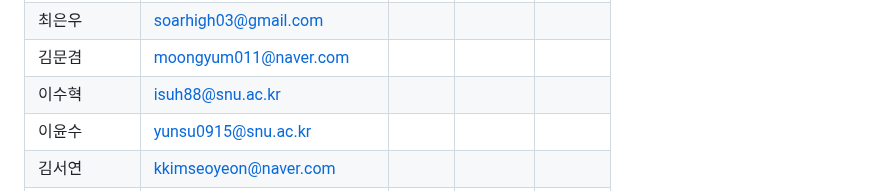
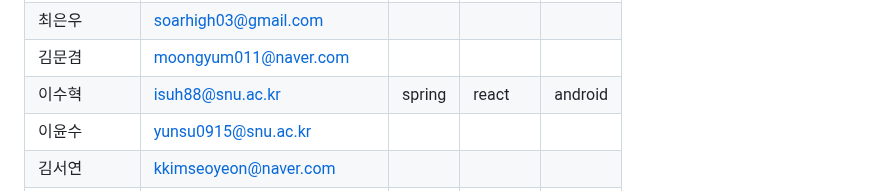
Before and after one commit to wafflestudio/seminar-2023, a Markdown page: seminar-list.md, the part around the change. Drawn GitHub-style.

```diff
--- a/seminar-list.md
+++ b/seminar-list.md
@@ -118,7 +118,7 @@
 |  이미르         |    danzzydala@gmail.com               |            |            |            |
 |  최은우         |    soarhigh03@gmail.com               |            |            |            |
 | 김문겸          |    moongyum011@naver.com               |            |            |            |
-|  이수혁         |    isuh88@snu.ac.kr               |            |            |            |
+|  이수혁         |    isuh88@snu.ac.kr               |   spring   |   react    |  android   |
 |   이윤수        |     yunsu0915@snu.ac.kr              |            |            |            |
 |  김서연         |     kkimseoyeon@naver.com              |            |            |            |
 |   안시영        |  pineldeer@snu.ac.kr                 |            |            |            |
```
